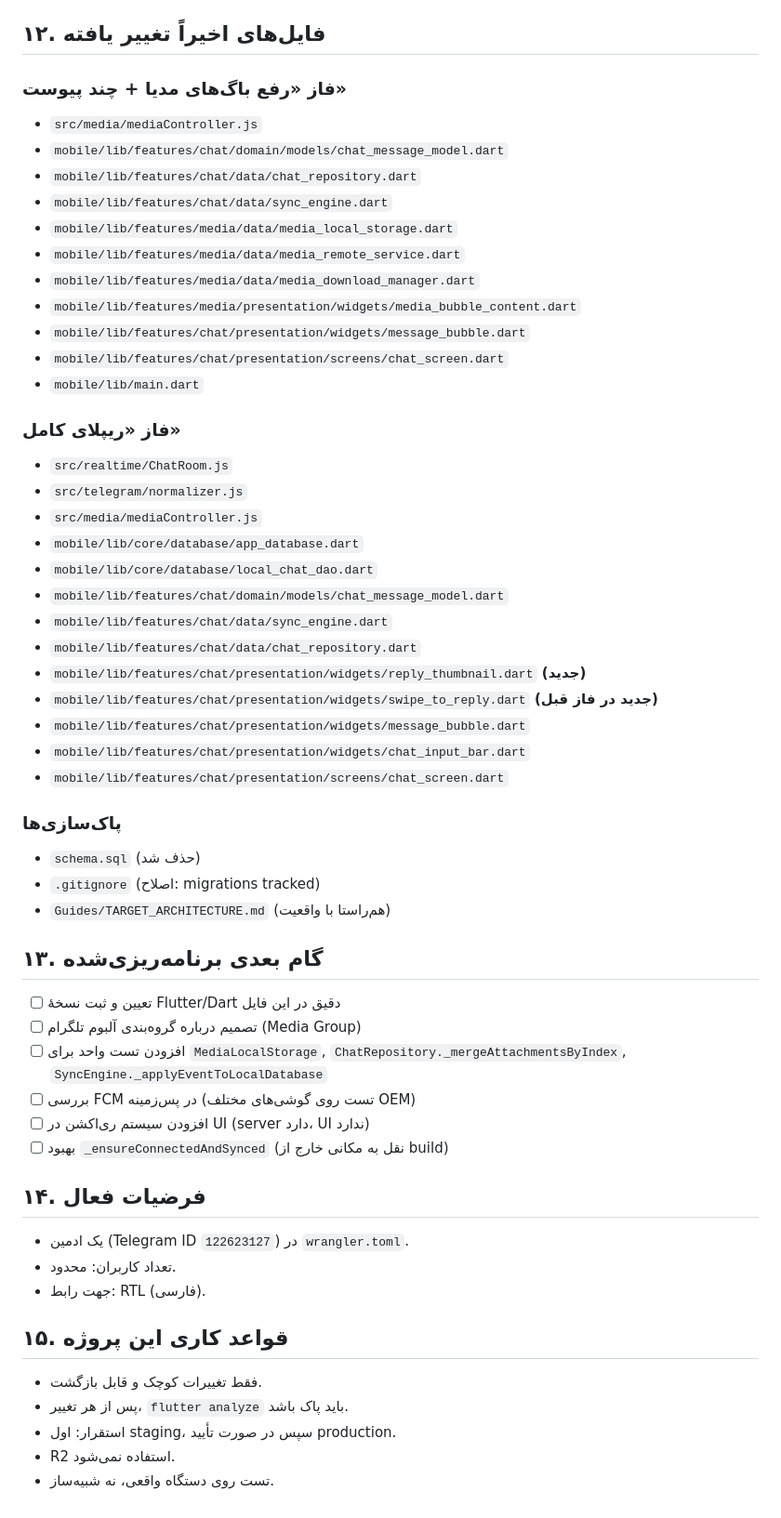
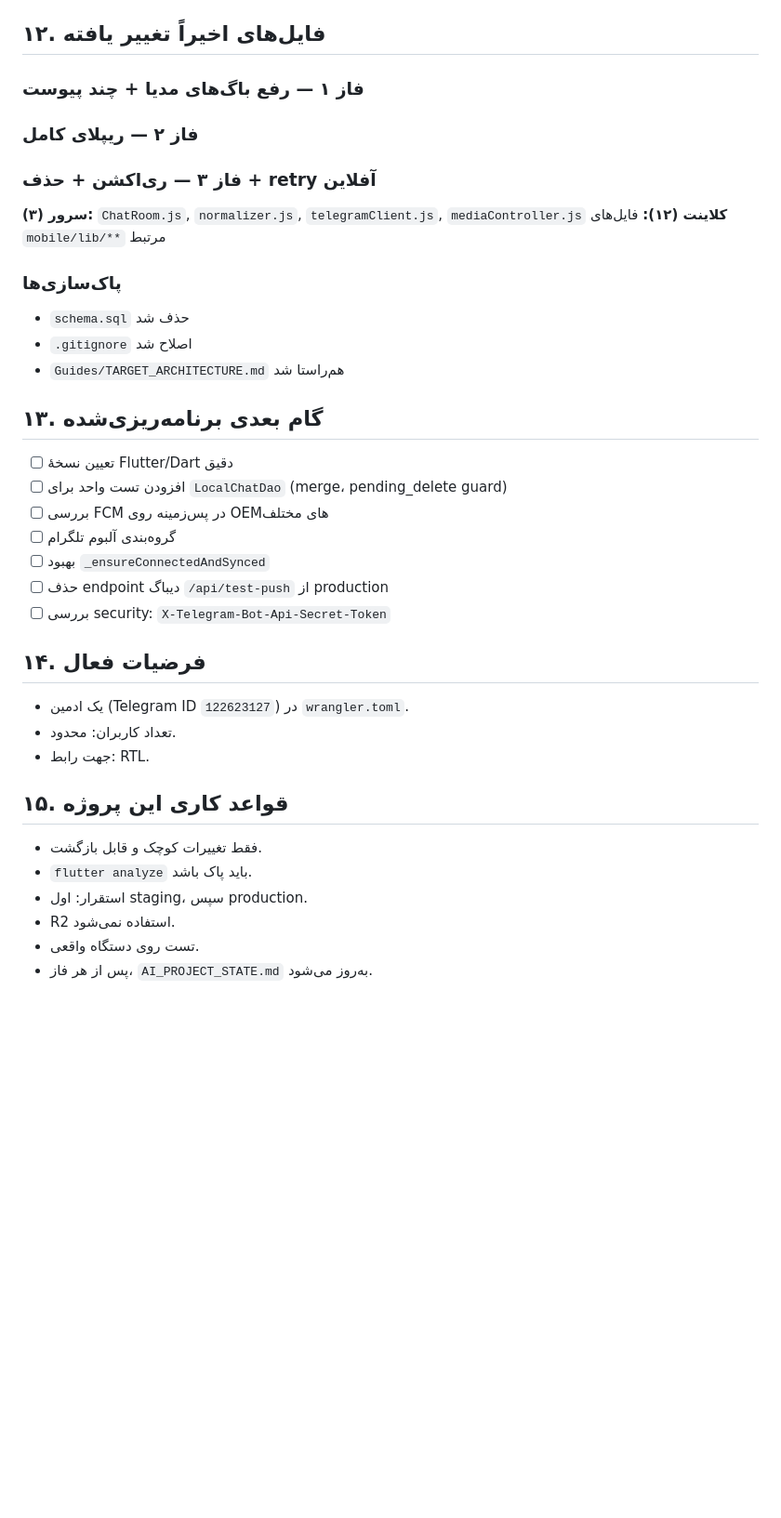
Before and after one commit to yasinshahabadi/telegram-chat, a Markdown page: AI_PROJECT_STATE.md, the part around one of its changes. Shown at 93% size. Rendered like a GitHub page; blank space fills up the shorter version.

```diff
--- a/AI_PROJECT_STATE.md
+++ b/AI_PROJECT_STATE.md
@@ -119,58 +153,39 @@
 
 ## ۱۲. فایل‌های اخیراً تغییر یافته
 
-### فاز «رفع باگ‌های مدیا + چند پیوست»
-- `src/media/mediaController.js`
-- `mobile/lib/features/chat/domain/models/chat_message_model.dart`
-- `mobile/lib/features/chat/data/chat_repository.dart`
-- `mobile/lib/features/chat/data/sync_engine.dart`
-- `mobile/lib/features/media/data/media_local_storage.dart`
-- `mobile/lib/features/media/data/media_remote_service.dart`
-- `mobile/lib/features/media/data/media_download_manager.dart`
-- `mobile/lib/features/media/presentation/widgets/media_bubble_content.dart`
-- `mobile/lib/features/chat/presentation/widgets/message_bubble.dart`
-- `mobile/lib/features/chat/presentation/screens/chat_screen.dart`
-- `mobile/lib/main.dart`
+### فاز ۱ — رفع باگ‌های مدیا + چند پیوست
+### فاز ۲ — ریپلای کامل
+### فاز ۳ — ری‌اکشن + حذف + retry آفلاین
 
-### فاز «ریپلای کامل»
-- `src/realtime/ChatRoom.js`
-- `src/telegram/normalizer.js`
-- `src/media/mediaController.js`
-- `mobile/lib/core/database/app_database.dart`
-- `mobile/lib/core/database/local_chat_dao.dart`
-- `mobile/lib/features/chat/domain/models/chat_message_model.dart`
-- `mobile/lib/features/chat/data/sync_engine.dart`
-- `mobile/lib/features/chat/data/chat_repository.dart`
-- `mobile/lib/features/chat/presentation/widgets/reply_thumbnail.dart` **(جدید)**
-- `mobile/lib/features/chat/presentation/widgets/swipe_to_reply.dart` **(جدید در فاز قبل)**
-- `mobile/lib/features/chat/presentation/widgets/message_bubble.dart`
-- `mobile/lib/features/chat/presentation/widgets/chat_input_bar.dart`
-- `mobile/lib/features/chat/presentation/screens/chat_screen.dart`
+**سرور (۳):** `ChatRoom.js`, `normalizer.js`, `telegramClient.js`, `mediaController.js`
+**کلاینت (۱۲):** فایل‌های `mobile/lib/**` مرتبط
 
 ### پاک‌سازی‌ها
-- `schema.sql` (حذف شد)
-- `.gitignore` (اصلاح: migrations tracked)
-- `Guides/TARGET_ARCHITECTURE.md` (هم‌راستا با واقعیت)
+- `schema.sql` حذف شد
+- `.gitignore` اصلاح شد
+- `Guides/TARGET_ARCHITECTURE.md` هم‌راستا شد
 
 ## ۱۳. گام بعدی برنامه‌ریزی‌شده
 
-- [ ] تعیین و ثبت نسخهٔ Flutter/Dart دقیق در این فایل
-- [ ] تصمیم درباره گروه‌بندی آلبوم تلگرام (Media Group)
-- [ ] افزودن تست واحد برای `MediaLocalStorage`, `ChatRepository._mergeAttachmentsByIndex`, `SyncEngine._applyEventToLocalDatabase`
-- [ ] بررسی FCM در پس‌زمینه (تست روی گوشی‌های مختلف OEM)
-- [ ] افزودن سیستم ری‌اکشن در UI (server دارد، UI ندارد)
-- [ ] بهبود `_ensureConnectedAndSynced` (نقل به مکانی خارج از build)
+- [ ] تعیین نسخهٔ Flutter/Dart دقیق
+- [ ] افزودن تست واحد برای `LocalChatDao` (merge، pending_delete guard)
+- [ ] بررسی FCM در پس‌زمینه روی OEMهای مختلف
+- [ ] گروه‌بندی آلبوم تلگرام
+- [ ] بهبود `_ensureConnectedAndSynced`
+- [ ] حذف endpoint دیباگ `/api/test-push` از production
+- [ ] بررسی security: `X-Telegram-Bot-Api-Secret-Token`
 
 ## ۱۴. فرضیات فعال
 
 - یک ادمین (Telegram ID `122623127`) در `wrangler.toml`.
 - تعداد کاربران: محدود.
-- جهت رابط: RTL (فارسی).
+- جهت رابط: RTL.
 
 ## ۱۵. قواعد کاری این پروژه
 
 - فقط تغییرات کوچک و قابل بازگشت.
-- پس از هر تغییر، `flutter analyze` باید پاک باشد.
-- استقرار: اول staging، سپس در صورت تأیید production.
+- `flutter analyze` باید پاک باشد.
+- استقرار: اول staging، سپس production.
 - R2 استفاده نمی‌شود.
-- تست روی دستگاه واقعی، نه شبیه‌ساز.
+- تست روی دستگاه واقعی.
+- پس از هر فاز، `AI_PROJECT_STATE.md` به‌روز می‌شود.
```
Also changed, not shown: other parts of AI_PROJECT_STATE.md (+76 -42 lines).
